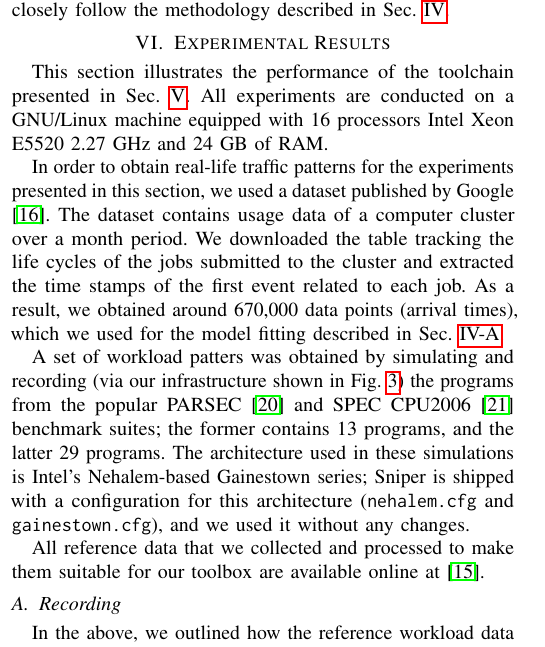
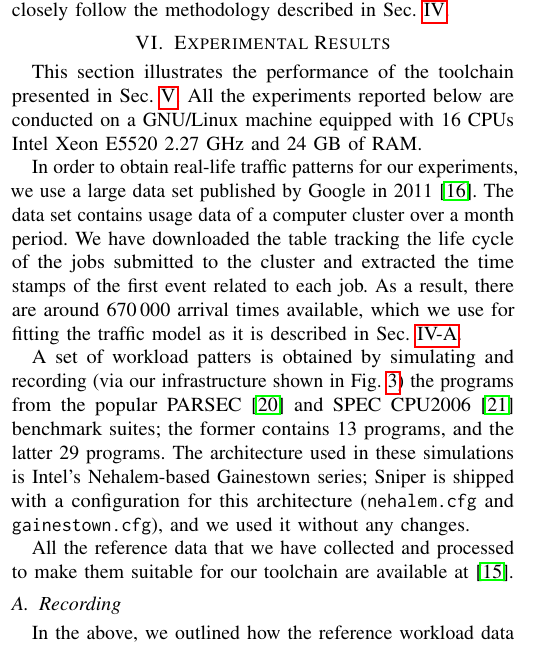
Before and after one commit to quantum-philosophy/FSPT, a LaTeX paper (paper.tex, which reads include/result.tex): part of one column of page 4 of 8, cut so that both start at the same text. Compiled offline with pdfLaTeX.

Commit message:
Start to rewrite the results

```diff
--- a/include/result.tex
+++ b/include/result.tex
@@ -1,17 +1,17 @@
 This section illustrates the performance of the toolchain presented in
-\sref{toolchain}. All experiments are conducted on a \sc{GNU}/Linux machine
-equipped with 16 processors Intel Xeon E5520 2.27~\sc{GH}z and 24~\sc{GB} of
-\sc{RAM}.
+\sref{toolchain}. All the experiments reported below are conducted on a
+\sc{GNU}/Linux machine equipped with 16 \sc{CPU}s Intel Xeon E5520 2.27~\sc{GH}z
+and 24~\sc{GB} of \sc{RAM}.
 
-In order to obtain real-life traffic patterns for the experiments presented in
-this section, we used a dataset published by Google \cite{google}. The dataset
-contains usage data of a computer cluster over a month period. We downloaded the
-table tracking the life cycles of the jobs submitted to the cluster and
-extracted the time stamps of the first event related to each job. As a result,
-we obtained around 670,000 data points (arrival times), which we used for the
-model fitting described in \sref{traffic}.
+In order to obtain real-life traffic patterns for our experiments, we use a
+large data set published by Google in 2011 \cite{reiss2011}. The data set
+contains usage data of a computer cluster over a month period. We have
+downloaded the table tracking the life cycle of the jobs submitted to the
+cluster and extracted the time stamps of the first event related to each job. As
+a result, there are around 670\,000 arrival times available, which we use for
+fitting the traffic model as it is described in \sref{traffic}.
 
-A set of workload patters was obtained by simulating and recording (via our
+A set of workload patters is obtained by simulating and recording (via our
 infrastructure shown in \fref{recorder}) the programs from the popular
 \sc{PARSEC} \cite{bienia2011} and \sc{SPEC CPU2006} \cite{cpu2006} benchmark
 suites; the former contains 13 programs, and the latter 29 programs. The
@@ -19,8 +19,8 @@ architecture used in these simulations is Intel's Nehalem-based Gainestown
 series; Sniper is shipped with a configuration for this architecture
 (\tt{nehalem.cfg} and \tt{gainestown.cfg}), and we used it without any changes.
 
-All reference data that we collected and processed to make them suitable for our
-toolbox are available online at \cite{sources}.
+All the reference data that we have collected and processed to make them
+suitable for our toolchain are available at \cite{sources}.
 
 \subsection{Recording}
 \input{include/recording}
```
Also changed, not shown: include/bibliography.bib (+1 -1 lines), include/traffic.tex (+1 -1 lines).
